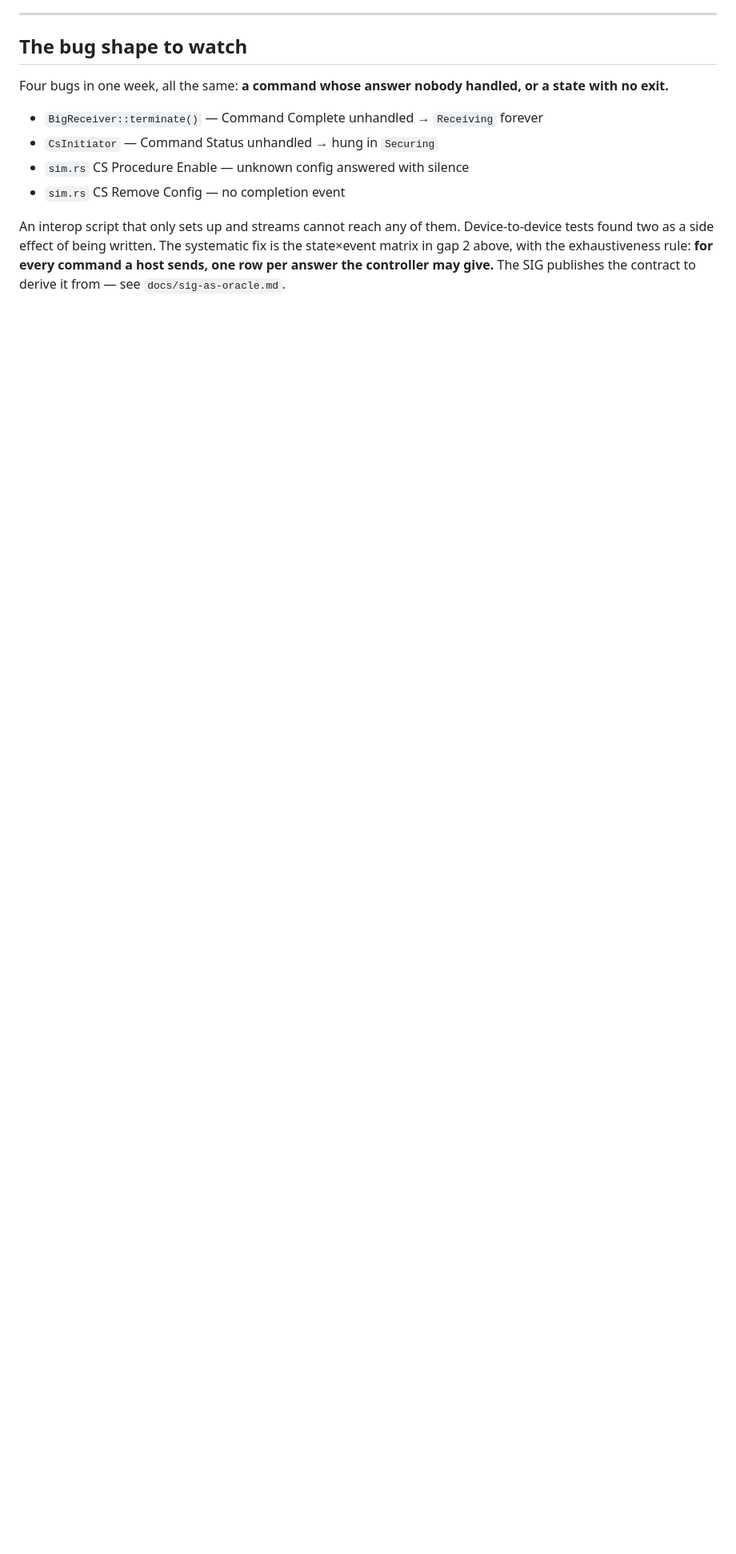
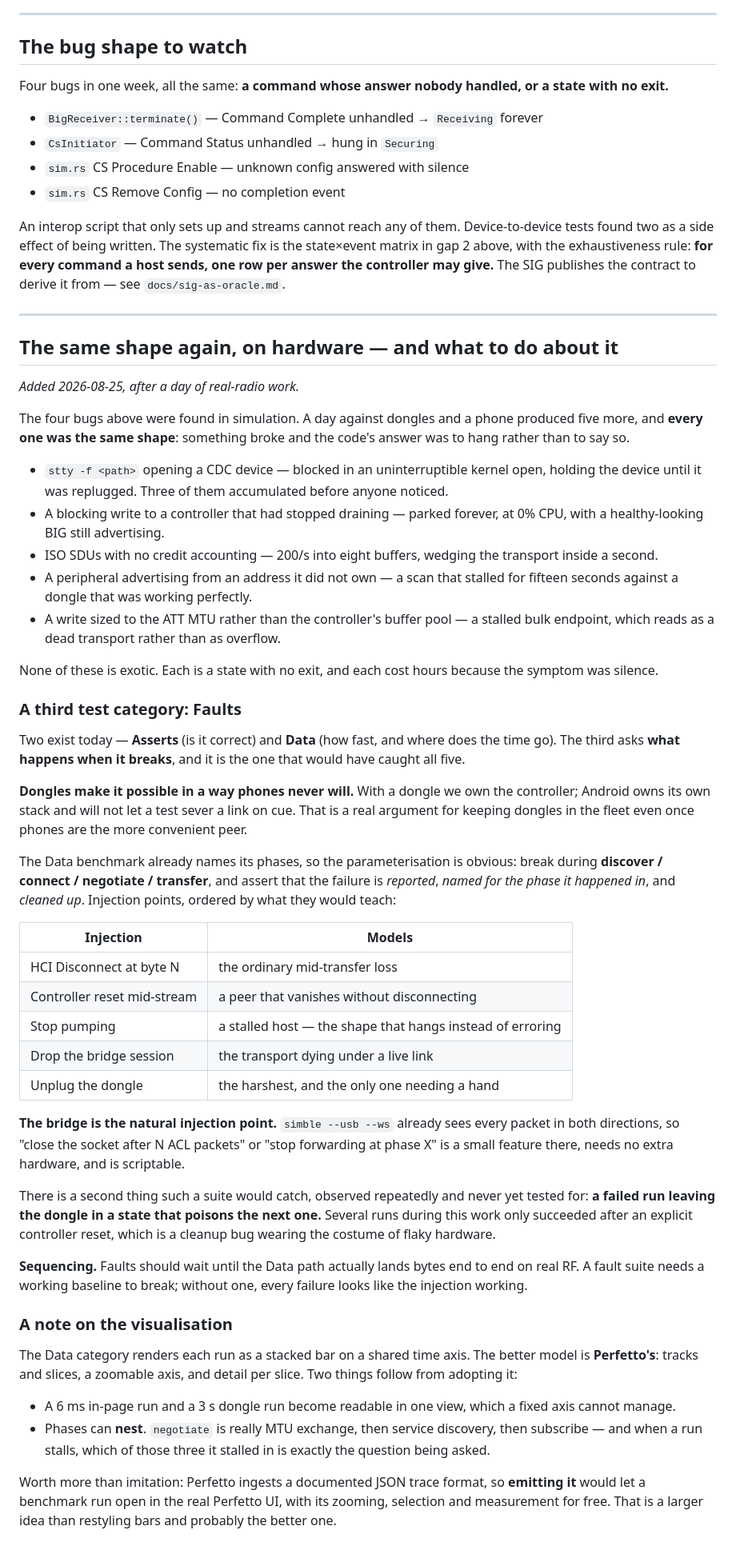
Before and after one commit to schilit/simble, a Markdown page: docs/test-strategy.md, the part around the change. Shown at 80% size. Drawn GitHub-style; blank space fills up the shorter version.

Commit message:
docs: the bug shape again on hardware, and a Faults category to catch it
The test-strategy doc already names the shape — a command whose answer
nobody handled, or a state with no exit — from four bugs found in
simulation. A day of real-radio work produced five more of exactly the
same shape, and they are recorded beside the originals: the stty wedge,
the blocking write that parked at 0% CPU, ISO with no credits, a
peripheral advertising from an address it did not own, and a write
sized to the ATT MTU rather than the controller's buffers. Each was a
state with no exit; each cost hours because the symptom was silence.

So a third category is sketched — Asserts asks if it is correct, Data
asks how fast, Faults asks what happens when it breaks — with the
injection points, and the observation that this is something dongles
can do and phones cannot: we own the controller, Android owns its own.
The bridge already sees every packet in both directions, so it is the
natural place to inject from.

Two notes worth keeping: a failed run leaving a dongle in a state that
poisons the next one is a cleanup bug wearing the costume of flaky
hardware, observed repeatedly today and never tested for. And the
sequencing — Faults waits until the Data path lands bytes on real RF,
because a fault suite with no working baseline makes every failure look
like the injection working.

Also recorded: the visualisation wants Perfetto's model rather than
stacked bars, and emitting Perfetto's trace format outright would buy
zooming, selection and nested phases for free.

Co-Authored-By: Claude Fable 5 <noreply@anthropic.com>

```diff
--- a/docs/test-strategy.md
+++ b/docs/test-strategy.md
@@ -424,3 +424,85 @@ systematic fix is the state×event matrix in gap 2 above, with the
 exhaustiveness rule: **for every command a host sends, one row per answer the
 controller may give.** The SIG publishes the contract to derive it from — see
 `docs/sig-as-oracle.md`.
+
+---
+
+## The same shape again, on hardware — and what to do about it
+
+*Added 2026-08-25, after a day of real-radio work.*
+
+The four bugs above were found in simulation. A day against dongles and a
+phone produced five more, and **every one was the same shape**: something
+broke and the code's answer was to hang rather than to say so.
+
+- `stty -f <path>` opening a CDC device — blocked in an uninterruptible
+  kernel open, holding the device until it was replugged. Three of them
+  accumulated before anyone noticed.
+- A blocking write to a controller that had stopped draining — parked
+  forever, at 0% CPU, with a healthy-looking BIG still advertising.
+- ISO SDUs with no credit accounting — 200/s into eight buffers, wedging the
+  transport inside a second.
+- A peripheral advertising from an address it did not own — a scan that
+  stalled for fifteen seconds against a dongle that was working perfectly.
+- A write sized to the ATT MTU rather than the controller's buffer pool — a
+  stalled bulk endpoint, which reads as a dead transport rather than as
+  overflow.
+
+None of these is exotic. Each is a state with no exit, and each cost hours
+because the symptom was silence.
+
+### A third test category: Faults
+
+Two exist today — **Asserts** (is it correct) and **Data** (how fast, and
+where does the time go). The third asks **what happens when it breaks**, and
+it is the one that would have caught all five.
+
+**Dongles make it possible in a way phones never will.** With a dongle we own
+the controller; Android owns its own stack and will not let a test sever a
+link on cue. That is a real argument for keeping dongles in the fleet even
+once phones are the more convenient peer.
+
+The Data benchmark already names its phases, so the parameterisation is
+obvious: break during **discover / connect / negotiate / transfer**, and
+assert that the failure is *reported*, *named for the phase it happened in*,
+and *cleaned up*. Injection points, ordered by what they would teach:
+
+| Injection | Models |
+|---|---|
+| HCI Disconnect at byte N | the ordinary mid-transfer loss |
+| Controller reset mid-stream | a peer that vanishes without disconnecting |
+| Stop pumping | a stalled host — the shape that hangs instead of erroring |
+| Drop the bridge session | the transport dying under a live link |
+| Unplug the dongle | the harshest, and the only one needing a hand |
+
+**The bridge is the natural injection point.** `simble --usb --ws` already
+sees every packet in both directions, so "close the socket after N ACL
+packets" or "stop forwarding at phase X" is a small feature there, needs no
+extra hardware, and is scriptable.
+
+There is a second thing such a suite would catch, observed repeatedly and
+never yet tested for: **a failed run leaving the dongle in a state that
+poisons the next one.** Several runs during this work only succeeded after an
+explicit controller reset, which is a cleanup bug wearing the costume of
+flaky hardware.
+
+**Sequencing.** Faults should wait until the Data path actually lands bytes
+end to end on real RF. A fault suite needs a working baseline to break;
+without one, every failure looks like the injection working.
+
+### A note on the visualisation
+
+The Data category renders each run as a stacked bar on a shared time axis.
+The better model is **Perfetto's**: tracks and slices, a zoomable axis, and
+detail per slice. Two things follow from adopting it:
+
+- A 6 ms in-page run and a 3 s dongle run become readable in one view, which
+  a fixed axis cannot manage.
+- Phases can **nest**. `negotiate` is really MTU exchange, then service
+  discovery, then subscribe — and when a run stalls, which of those three it
+  stalled in is exactly the question being asked.
+
+Worth more than imitation: Perfetto ingests a documented JSON trace format,
+so **emitting it** would let a benchmark run open in the real Perfetto UI,
+with its zooming, selection and measurement for free. That is a larger idea
+than restyling bars and probably the better one.
```
